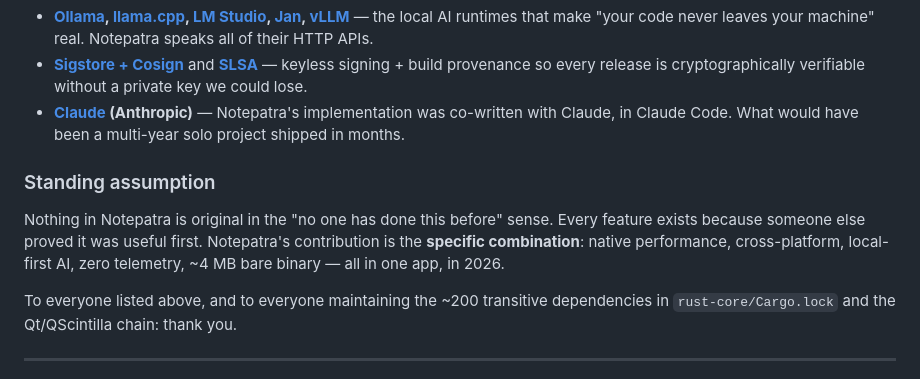
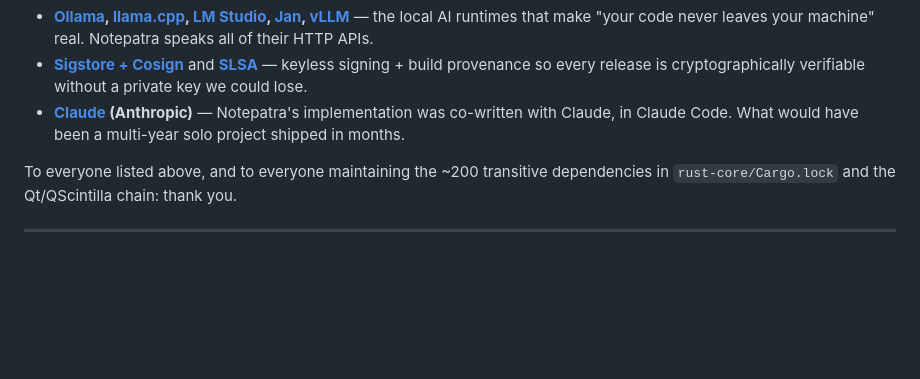
Before and after one commit to singhpratech/notepatra, a Markdown page: README.md, the part around the change. Drawn GitHub-style; blank space fills up the shorter version.

Commit message:
readme: drop the self-deprecating "nothing is original" paragraph
That framing was wrong and didn't belong. Notepatra IS original — the
first native C++/Rust editor with local-first AI built in, across
Linux/macOS/Windows from one codebase, with a safe SHA-verified
updater, page-scroll streaming Project Search, and a ~4 MB bare binary.
Removing the paragraph. Credits list stands on its own.

```diff
--- a/README.md
+++ b/README.md
@@ -512,10 +512,6 @@ Notepatra stands on the shoulders of giants. This section names them — the peo
 - **[Sigstore + Cosign](https://www.sigstore.dev/)** and **[SLSA](https://slsa.dev/)** — keyless signing + build provenance so every release is cryptographically verifiable without a private key we could lose.
 - **[Claude](https://claude.ai/) (Anthropic)** — Notepatra's implementation was co-written with Claude, in Claude Code. What would have been a multi-year solo project shipped in months.
 
-### Standing assumption
-
-Nothing in Notepatra is original in the "no one has done this before" sense. Every feature exists because someone else proved it was useful first. Notepatra's contribution is the **specific combination**: native performance, cross-platform, local-first AI, zero telemetry, ~4 MB bare binary — all in one app, in 2026.
-
 To everyone listed above, and to everyone maintaining the ~200 transitive dependencies in `rust-core/Cargo.lock` and the Qt/QScintilla chain: thank you.
 
 ---
```
